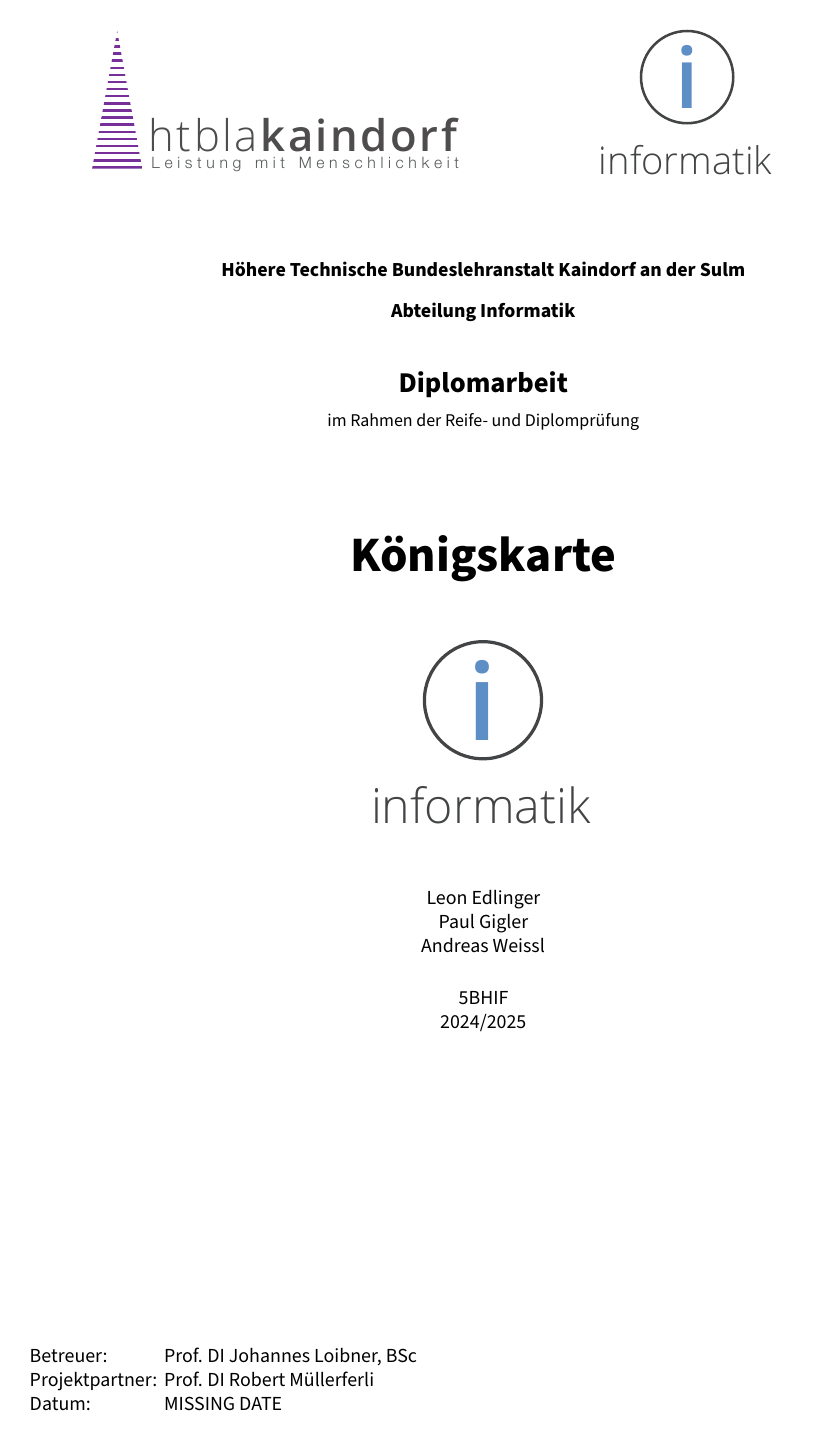
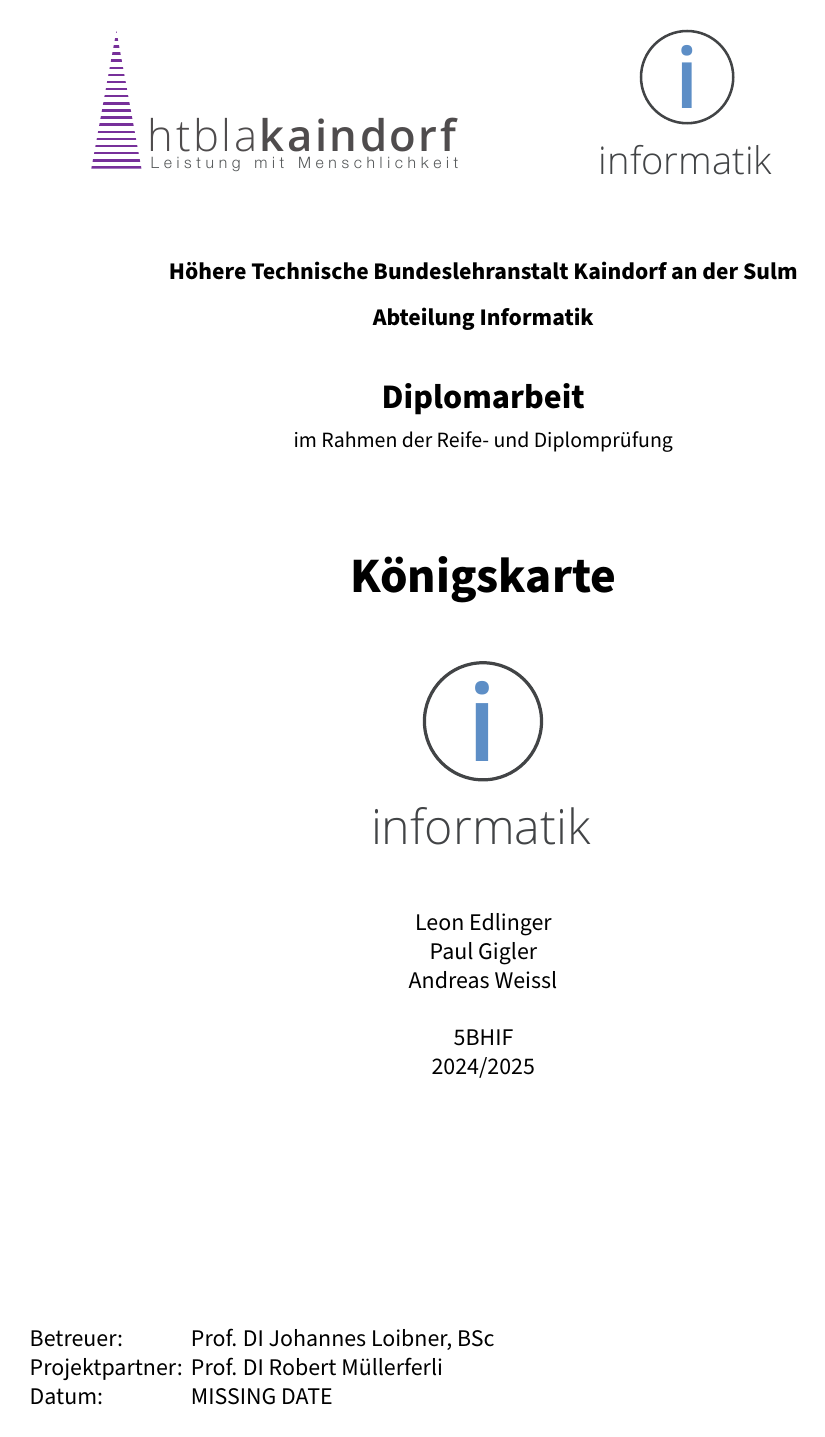
Before and after one commit to gigpab20/KoenigskarteWriting, a LaTeX document (da-0.0_mainDocument.tex): page 1 of 90 before the commit and page 1 of 107 after it. Compiled offline with pdfLaTeX.

Commit message:
set fontsize to 12 and added built pdf

```diff
--- a/da-0.0_mainDocument.tex
+++ b/da-0.0_mainDocument.tex
@@ -1,5 +1,5 @@
 % Papierformat
-\documentclass[a4paper, 15pt]{article}
+\documentclass[a4paper, 12pt]{article}
 
 %%%%%%%%%%%%%%%%%%%%%%%%%%%%%%%%%%%1%%%%%%
 %%% Inkludieren aller nötigen Variablen
```
Also changed, not shown: da-0.0_mainDocument.pdf.
